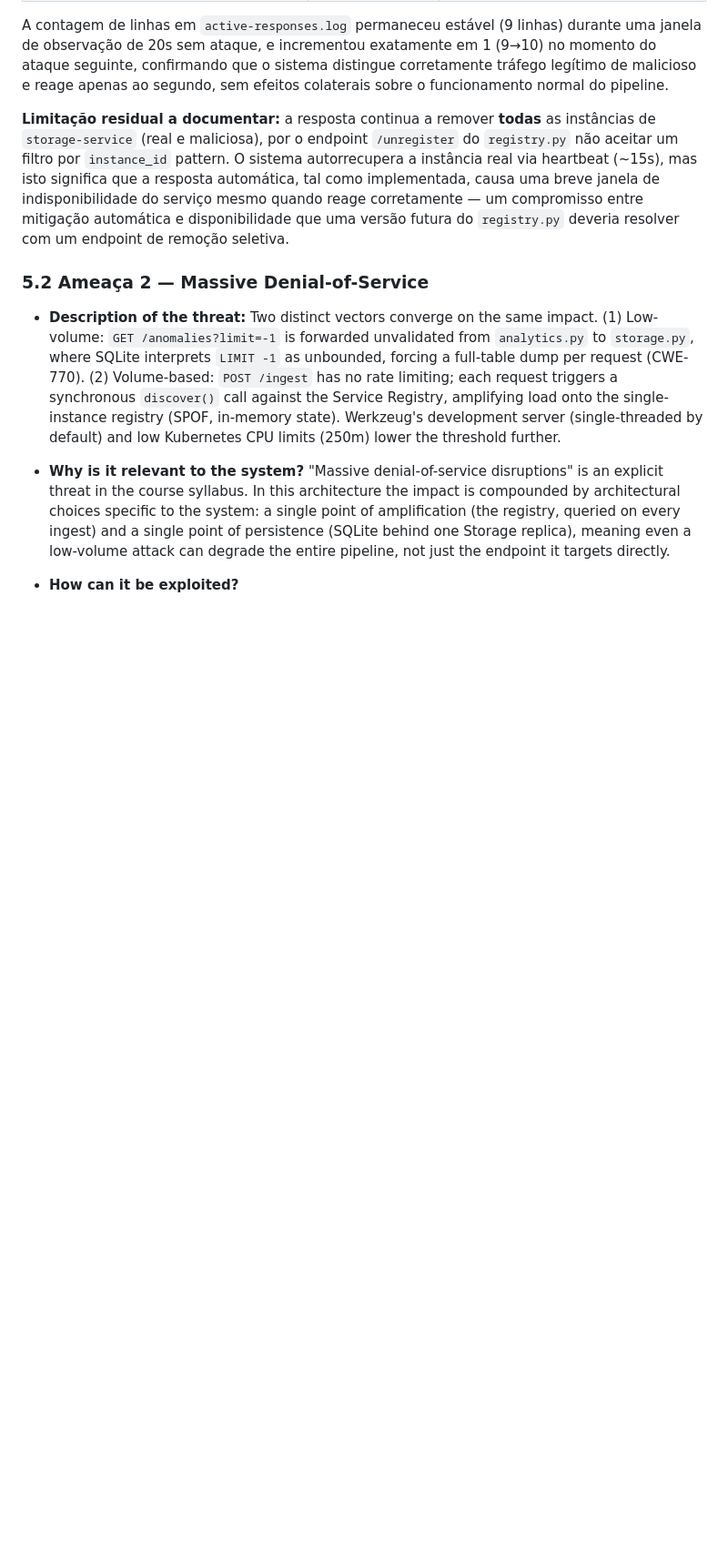
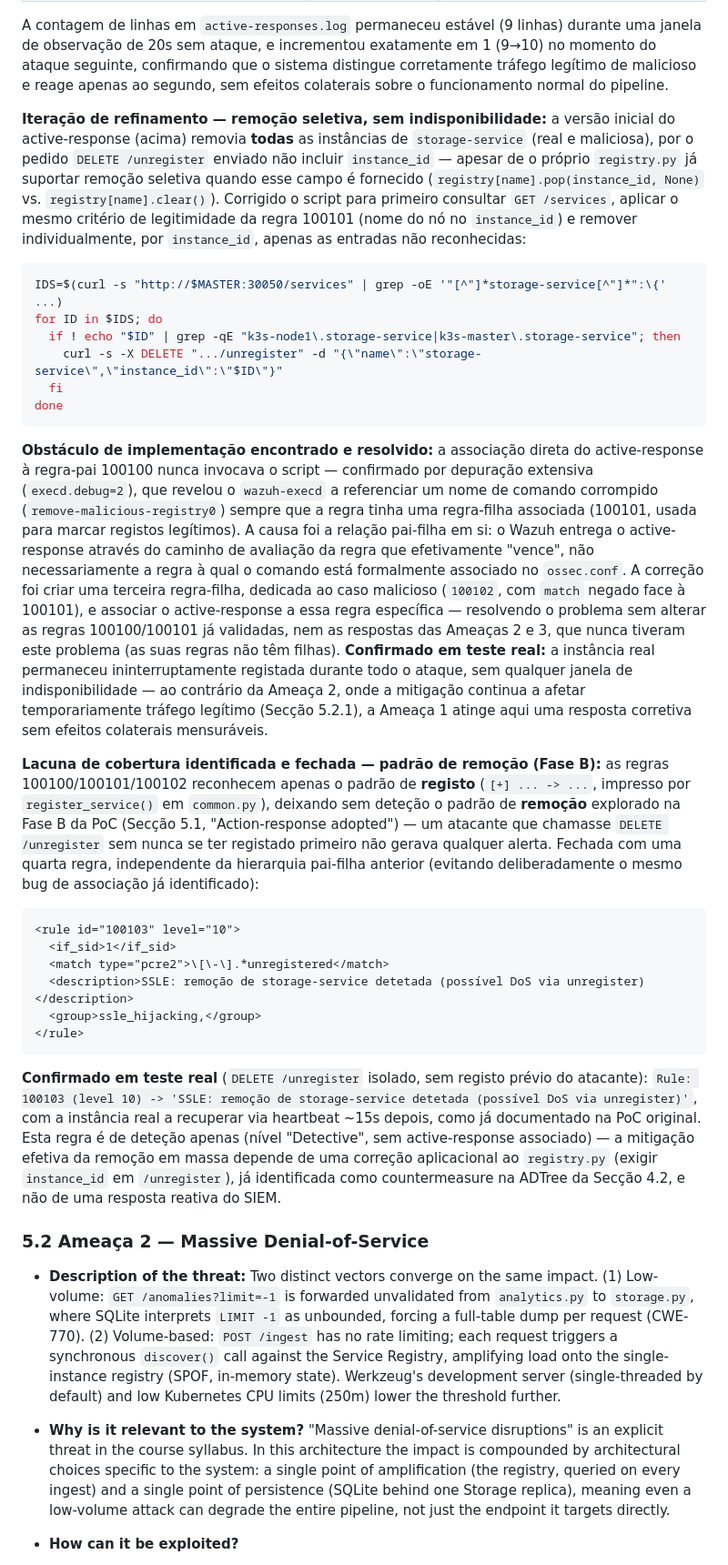
Before and after one commit to lucaveiro/SSLE-Project-1, a Markdown page: relatorio-ssle-projeto1.md, the part around one of its changes. Shown at 91% size. Rendered like a GitHub page; blank space fills up the shorter version.

````diff
--- a/relatorio-ssle-projeto1.md
+++ b/relatorio-ssle-projeto1.md
@@ -605,15 +633,76 @@ confirmando que o sistema distingue corretamente tráfego legítimo de
 malicioso e reage apenas ao segundo, sem efeitos colaterais sobre o
 funcionamento normal do pipeline.
 
-**Limitação residual a documentar:** a resposta continua a remover
-**todas** as instâncias de `storage-service` (real e maliciosa), por o
-endpoint `/unregister` do `registry.py` não aceitar um filtro por
-`instance_id` pattern. O sistema autorrecupera a instância real via
-heartbeat (~15s), mas isto significa que a resposta automática, tal como
-implementada, causa uma breve janela de indisponibilidade do serviço
-mesmo quando reage corretamente — um compromisso entre mitigação
-automática e disponibilidade que uma versão futura do `registry.py`
-deveria resolver com um endpoint de remoção seletiva.
+**Iteração de refinamento — remoção seletiva, sem indisponibilidade:** a
+versão inicial do active-response (acima) removia **todas** as
+instâncias de `storage-service` (real e maliciosa), por o pedido
+`DELETE /unregister` enviado não incluir `instance_id` — apesar de o
+próprio `registry.py` já suportar remoção seletiva quando esse campo é
+fornecido (`registry[name].pop(instance_id, None)` vs.
+`registry[name].clear()`). Corrigido o script para primeiro consultar
+`GET /services`, aplicar o mesmo critério de legitimidade da regra
+100101 (nome do nó no `instance_id`) e remover individualmente, por
+`instance_id`, apenas as entradas não reconhecidas:
+
+```bash
+IDS=$(curl -s "http://$MASTER:30050/services" | grep -oE '"[^"]*storage-service[^"]*":\{' ...)
+for ID in $IDS; do
+  if ! echo "$ID" | grep -qE "k3s-node1\.storage-service|k3s-master\.storage-service"; then
+    curl -s -X DELETE ".../unregister" -d "{\"name\":\"storage-service\",\"instance_id\":\"$ID\"}"
+  fi
+done
+```
+
+**Obstáculo de implementação encontrado e resolvido:** a associação
+direta do active-response à regra-pai 100100 nunca invocava o script —
+confirmado por depuração extensiva (`execd.debug=2`), que revelou o
+`wazuh-execd` a referenciar um nome de comando corrompido
+(`remove-malicious-registry0`) sempre que a regra tinha uma regra-filha
+associada (100101, usada para marcar registos legítimos). A causa foi a
+relação pai-filha em si: o Wazuh entrega o active-response através do
+caminho de avaliação da regra que efetivamente "vence", não
+necessariamente a regra à qual o comando está formalmente associado no
+`ossec.conf`. A correção foi criar uma terceira regra-filha, dedicada ao
+caso malicioso (`100102`, com `match` negado face à 100101), e associar
+o active-response a essa regra específica — resolvendo o problema sem
+alterar as regras 100100/100101 já validadas, nem as respostas das
+Ameaças 2 e 3, que nunca tiveram este problema (as suas regras não têm
+filhas). **Confirmado em teste real:** a instância real permaneceu
+ininterruptamente registada durante todo o ataque, sem qualquer janela
+de indisponibilidade — ao contrário da Ameaça 2, onde a mitigação
+continua a afetar temporariamente tráfego legítimo (Secção 5.2.1), a
+Ameaça 1 atinge aqui uma resposta corretiva sem efeitos colaterais
+mensuráveis.
+
+**Lacuna de cobertura identificada e fechada — padrão de remoção
+(Fase B):** as regras 100100/100101/100102 reconhecem apenas o padrão
+de **registo** (`[+] ... -> ...`, impresso por `register_service()` em
+`common.py`), deixando sem deteção o padrão de **remoção** explorado na
+Fase B da PoC (Secção 5.1, "Action-response adopted") — um atacante que
+chamasse `DELETE /unregister` sem nunca se ter registado primeiro não
+gerava qualquer alerta. Fechada com uma quarta regra, independente da
+hierarquia pai-filha anterior (evitando deliberadamente o mesmo bug de
+associação já identificado):
+
+```xml
+<rule id="100103" level="10">
+  <if_sid>1</if_sid>
+  <match type="pcre2">\[\-\].*unregistered</match>
+  <description>SSLE: remoção de storage-service detetada (possível DoS via unregister)</description>
+  <group>ssle_hijacking,</group>
+</rule>
+```
+
+**Confirmado em teste real** (`DELETE /unregister` isolado, sem registo
+prévio do atacante): `Rule: 100103 (level 10) -> 'SSLE: remoção de
+storage-service detetada (possível DoS via unregister)'`, com a
+instância real a recuperar via heartbeat ~15s depois, como já
+documentado na PoC original. Esta regra é de deteção apenas (nível
+"Detective", sem active-response associado) — a mitigação efetiva da
+remoção em massa depende de uma correção aplicacional ao `registry.py`
+(exigir `instance_id` em `/unregister`), já identificada como
+countermeasure na ADTree da Secção 4.2, e não de uma resposta reativa
+do SIEM.
 
 ### 5.2 Ameaça 2 — Massive Denial-of-Service
 
````
Also changed, not shown: other parts of relatorio-ssle-projeto1.md (+50 -22 lines), images/diagrama-arquitetura.png (added), images/diagrama-topologia.png (added), 1 other file.
